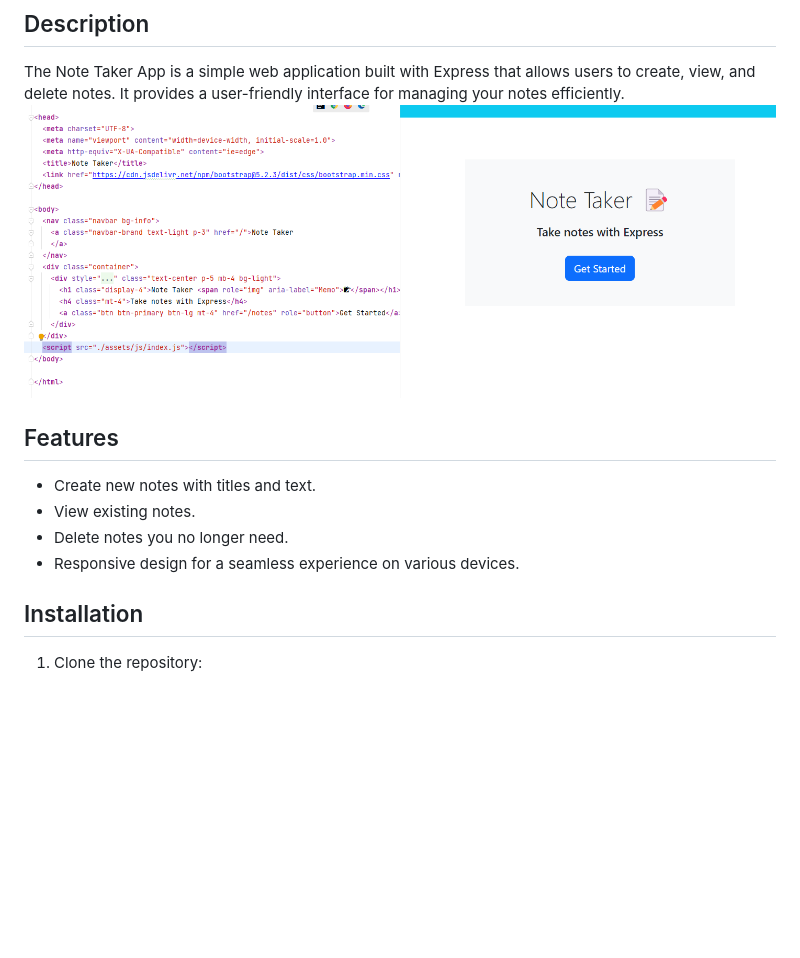
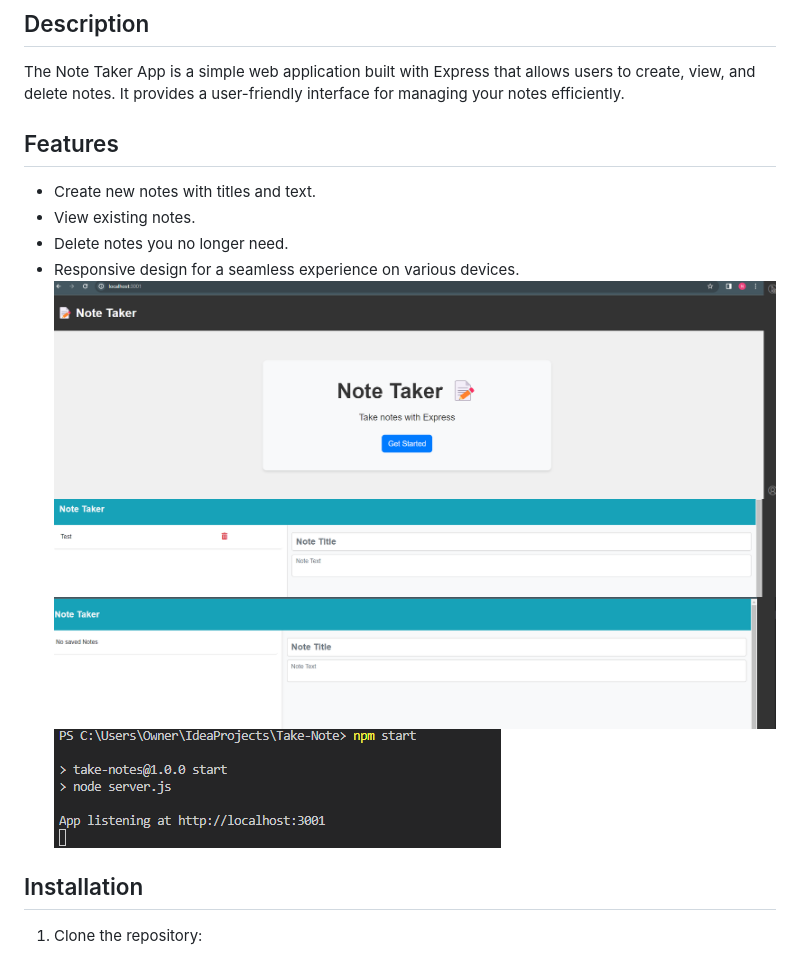
Before and after one commit to Nurshat01/Take-Note, a Markdown page: README.md, the part around the change. Drawn GitHub-style; pictures changed too: Views/Homepage.png (added), Views/NotetaterPage.png (added), Views/TestNote.png (added); blank space fills up the shorter version.

```diff
--- a/README.md
+++ b/README.md
@@ -11,14 +11,17 @@ A web application for taking and managing notes using Express.
 ## Description
 
 The Note Taker App is a simple web application built with Express that allows users to create, view, and delete notes. It provides a user-friendly interface for managing your notes efficiently.
-![img.png](img.png)
+
 ## Features
 
 - Create new notes with titles and text.
 - View existing notes.
 - Delete notes you no longer need.
 - Responsive design for a seamless experience on various devices.
-
+![alt text](Views/Homepage.png)
+![alt text](Views/TestNote.png)
+![alt text](Views/NotetaterPage.png)
+![alt text](Views/image.png)
 ## Installation
 
 1. Clone the repository:
```
Also changed, not shown: 11 other files.
